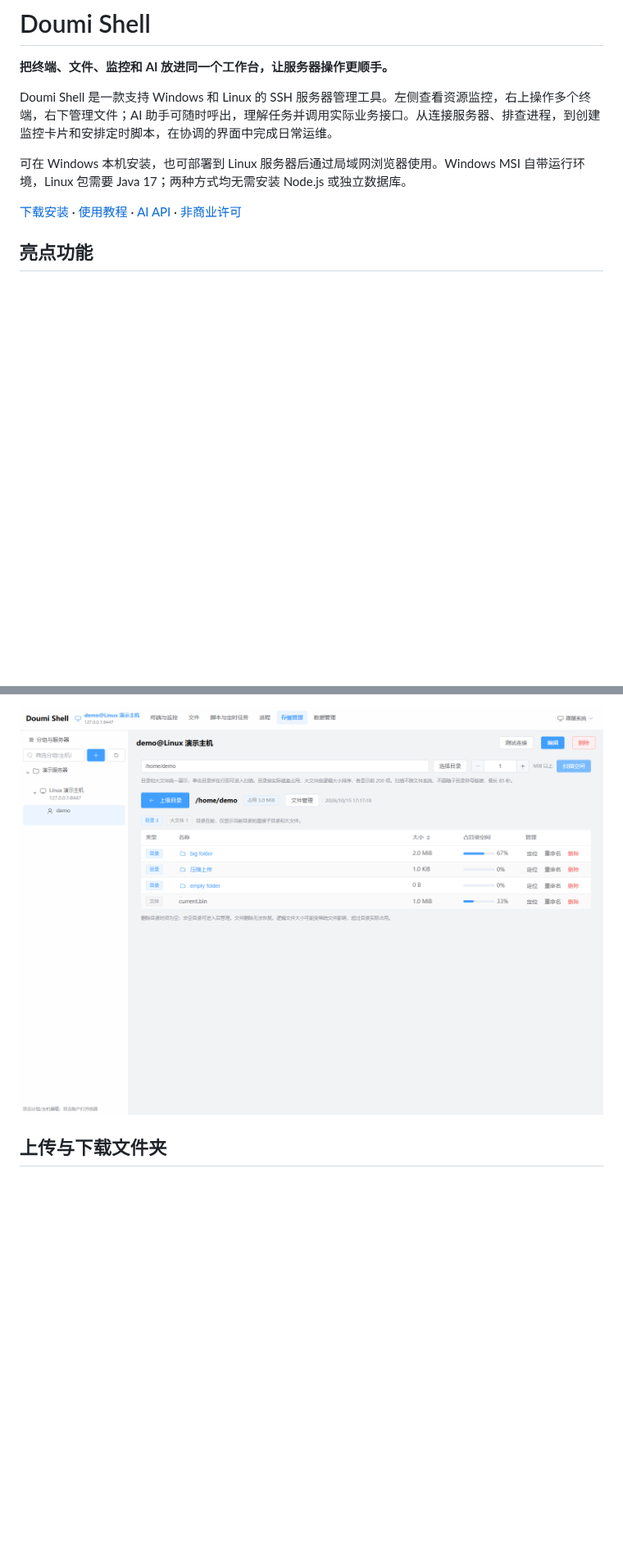
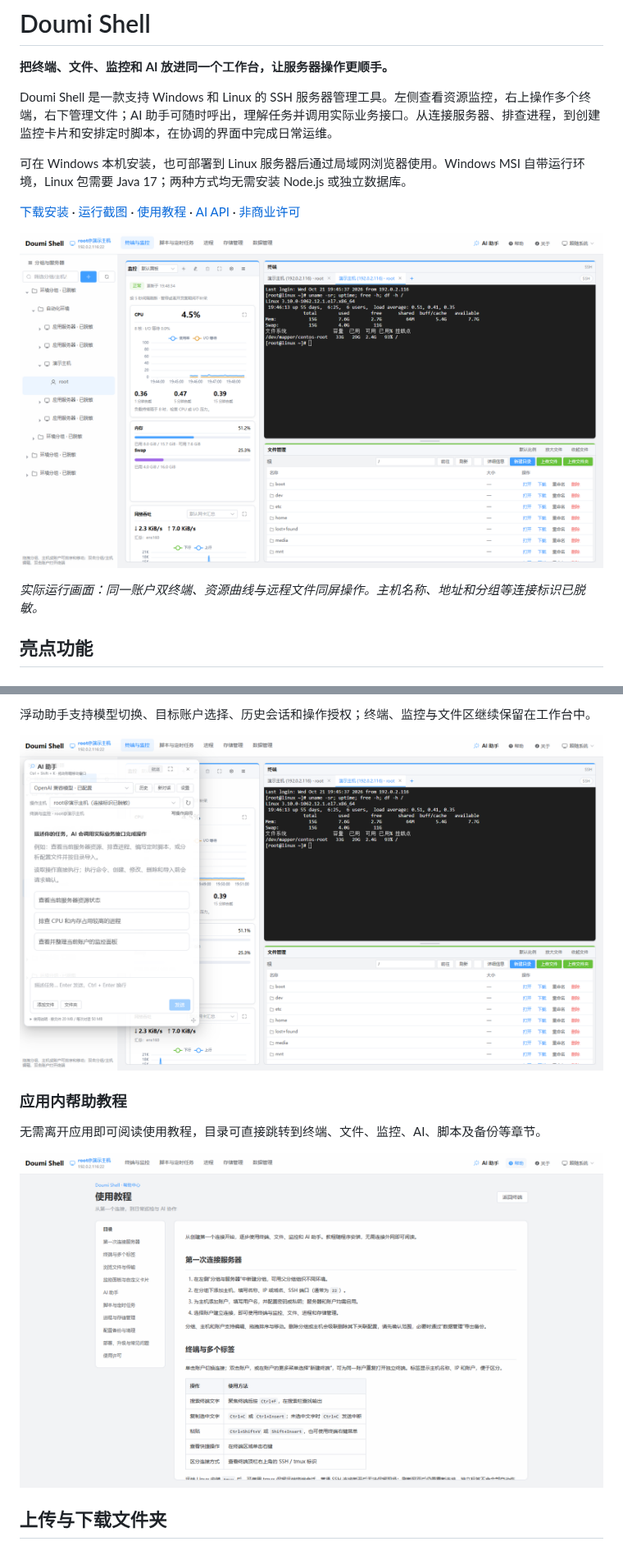
Before and after one commit to zhlifucheng-web/doumi-shell, a Markdown page: README.md, 2 parts joined by grey strips. Shown at 82% size. GitHub-like rendering; pictures changed too: docs/images/ai-assistant-live.png (added), docs/images/help-live.png (added), docs/images/workspace-live.png (added); blank space fills up the shorter version.

```diff
--- a/README.md
+++ b/README.md
@@ -6,7 +6,11 @@ Doumi Shell 是一款支持 Windows 和 Linux 的 SSH 服务器管理工具。
 
 可在 Windows 本机安装，也可部署到 Linux 服务器后通过局域网浏览器使用。Windows MSI 自带运行环境，Linux 包需要 Java 17；两种方式均无需安装 Node.js 或独立数据库。
 
-[下载安装](https://gitee.com/hahadoumi/web-shell/releases) · [使用教程](docs/user-guide.md) · [AI API](docs/ai-api.md) · [非商业许可](LICENSE)
+[下载安装](https://gitee.com/hahadoumi/web-shell/releases) · [运行截图](#运行截图) · [使用教程](docs/user-guide.md) · [AI API](docs/ai-api.md) · [非商业许可](LICENSE)
+
+![Doumi Shell 实机工作台：多终端、实时监控与文件管理同屏，连接标识已脱敏](docs/images/workspace-live.png)
+
+*实际运行画面：同一账户双终端、资源曲线与远程文件同屏操作。主机名称、地址和分组等连接标识已脱敏。*
 
 ## 亮点功能
 
@@ -150,5 +154,13 @@ AI 助手从顶栏侧边栏呼出，默认位于左侧，可拖动移动、拖
 
-![存储管理](docs/images/storage.png)
+浮动助手支持模型切换、目标账户选择、历史会话和操作授权；终端、监控与文件区继续保留在工作台中。
+
+![AI 助手运行截图：浮动对话窗口、模型与账户选择、任务引导](docs/images/ai-assistant-live.png)
+
+### 应用内帮助教程
+
+无需离开应用即可阅读使用教程，目录可直接跳转到终端、文件、监控、AI、脚本及备份等章节。
+
+![帮助页面运行截图：章节目录、连接步骤和终端快捷键教程](docs/images/help-live.png)
 
 ## 上传与下载文件夹
 
```
Also changed, not shown: other parts of README.md (+9 -9 lines), docs/images/monitor-live.png (added), docs/images/monitor-settings-live.png (added).
